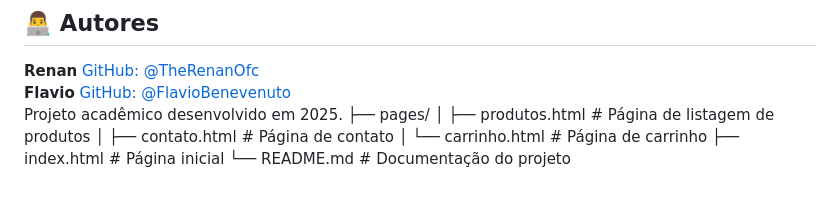
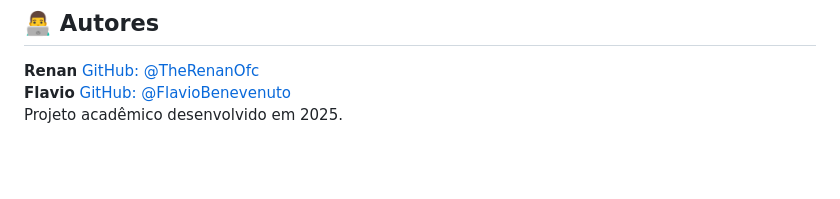
Before and after one commit to TheRenanOfc/Vortex-Hardware-Systems, a Markdown page: README.md, the part around the change. Drawn GitHub-style; blank space fills up the shorter version.

```diff
--- a/README.md
+++ b/README.md
@@ -83,9 +83,3 @@ Este projeto está sob a Licença MIT – consulte o arquivo [LICENSE](LICENSE)
 **Flavio**
 [GitHub: @FlavioBenevenuto](https://github.com/FlavioBenevenuto)
 Projeto acadêmico desenvolvido em 2025.
-├── pages/
-│ ├── produtos.html # Página de listagem de produtos
-│ ├── contato.html # Página de contato
-│ └── carrinho.html # Página de carrinho
-├── index.html # Página inicial
-└── README.md # Documentação do projeto
```
